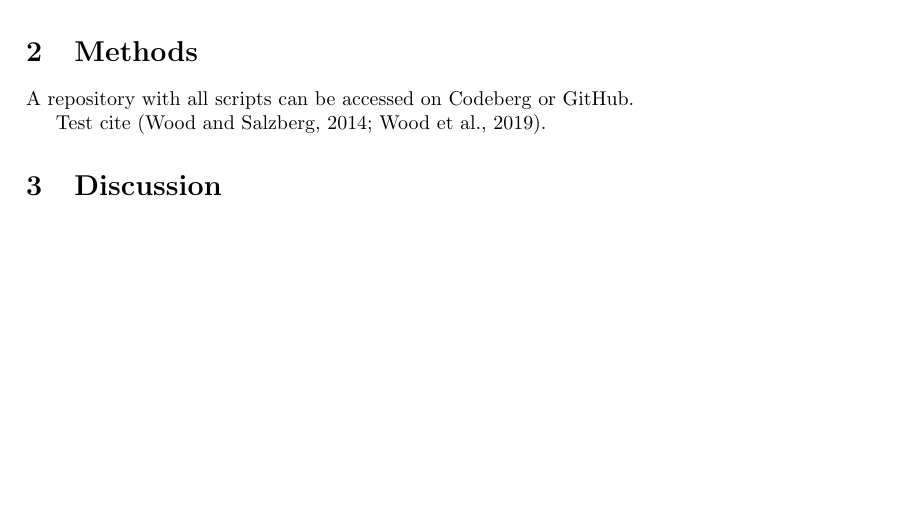
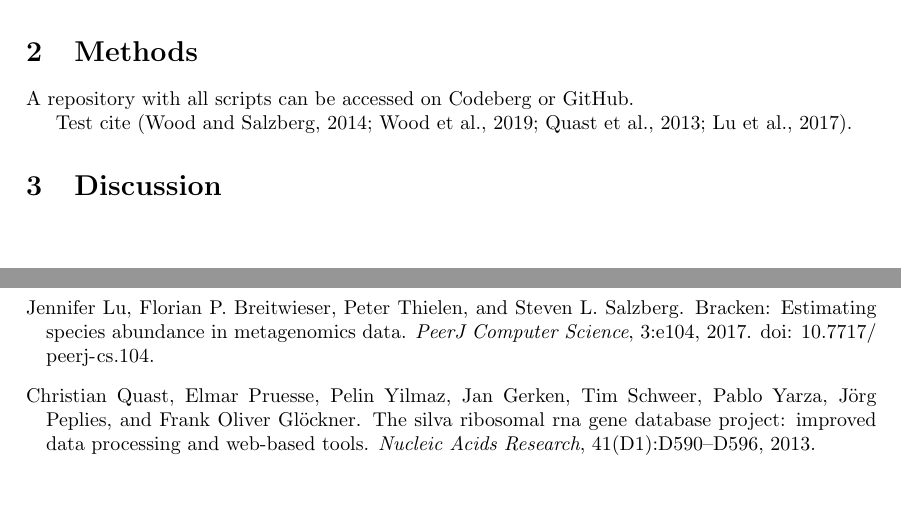
Before and after one commit to MaxWeber03/BINP29-population_genetics_mirror, a LaTeX document (01_report_presentation/latex_report/Max_Weber_report.tex, which reads 01_report_presentation/latex_report/references.bib): part of page 2 of 4 before the commit and two parts of pages 2 and 3 of 4 after it, the two joined at a grey line, cut so that both start at the same text, the shorter picture padded with empty space. Compiled offline with pdfLaTeX; a missing bibliography style is replaced by a similar one.

Commit message:
bibtex: add bracken citation

```diff
--- a/01_report_presentation/latex_report/Max_Weber_report.tex
+++ b/01_report_presentation/latex_report/Max_Weber_report.tex
@@ -40,7 +40,7 @@ Test
 A repository with all scripts can be accessed on \href{https://codeberg.org/MaxWeber/BINP29-population_genetics}{Codeberg} or \href{https://github.com/MaxWeber03/BINP29-population_genetics_mirror}{GitHub}.
 
 
-Test cite \citep{Kraken, Kraken2}.
+Test cite \citep{Kraken, Kraken2, silva, bracken}.
 
 %Discussion
 \section{Discussion}
--- a/01_report_presentation/latex_report/references.bib
+++ b/01_report_presentation/latex_report/references.bib
@@ -34,3 +34,13 @@
   pages     = {D590--D596},
   year      = {2013}
 }
+
+@article{bracken,
+  title        = {Bracken: Estimating Species Abundance in Metagenomics Data},
+  author       = {Lu, Jennifer and Breitwieser, Florian P. and Thielen, Peter and Salzberg, Steven L.},
+  year         = {2017},
+  journal      = {PeerJ Computer Science},
+  volume       = {3},
+  pages        = {e104},
+  doi          = {10.7717/peerj-cs.104}
+}
```
